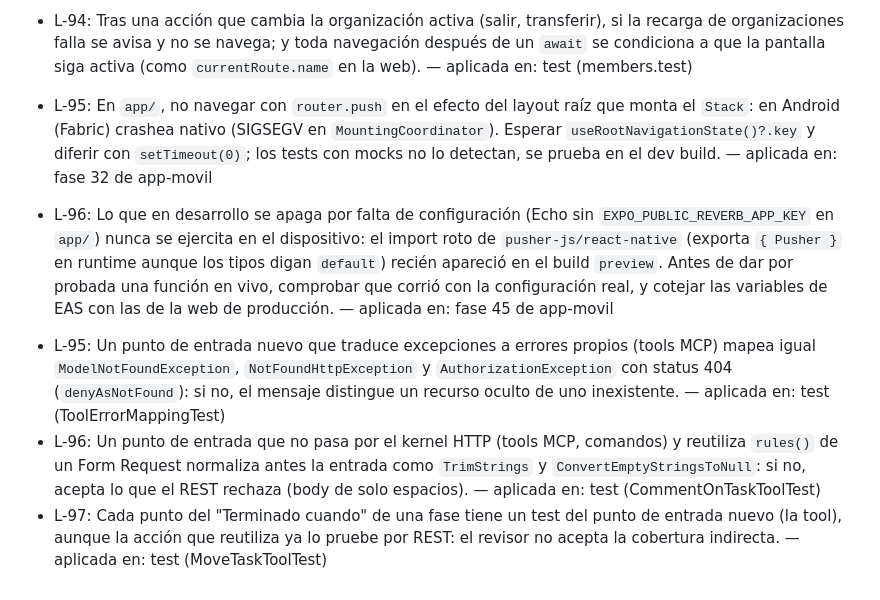
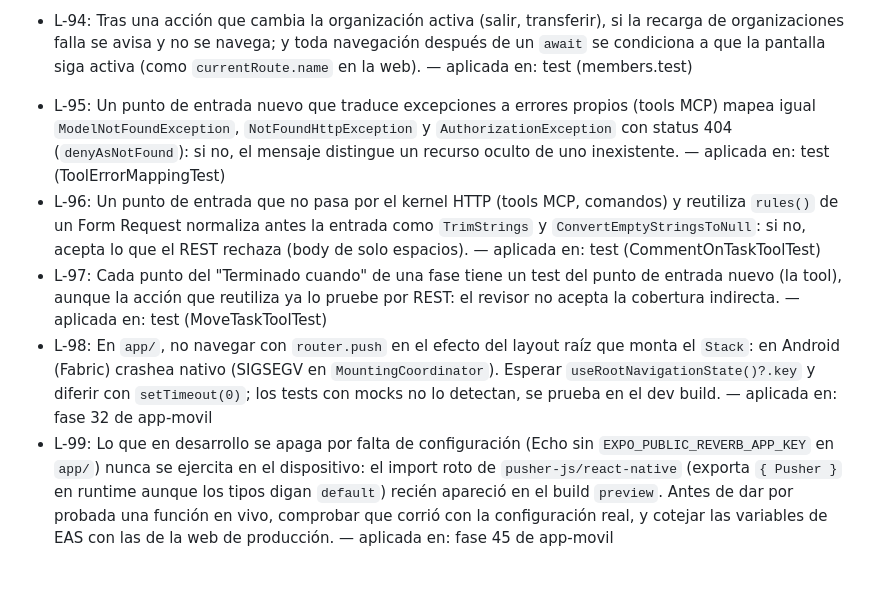
Before and after one commit to ascariodev/sereno, a Markdown page: docs/lecciones.md, the part around the change. Rendered like a GitHub page.

Commit message:
docs: app-movil, renumerar lecciones L-98 y L-99

```diff
--- a/docs/lecciones.md
+++ b/docs/lecciones.md
@@ -123,8 +123,6 @@
 - L-92: En una lista paginada por número de página, si una acción local saca una fila que sale del filtro, se recargan las páginas ya cargadas (como `onPanelStatus` de la web): el servidor también la excluye y la página siguiente se saltaría filas. — aplicada en: test (logView.test)
 - L-93: Si una pantalla permite crear mientras su listado carga, la respuesta del listado pisa lo creado: se deshabilita la acción mientras `loading` (como la web) y la carga fusiona lo tocado después de lanzarla. — aplicada en: test (integrations.test)
 - L-94: Tras una acción que cambia la organización activa (salir, transferir), si la recarga de organizaciones falla se avisa y no se navega; y toda navegación después de un `await` se condiciona a que la pantalla siga activa (como `currentRoute.name` en la web). — aplicada en: test (members.test)
-- L-95: En `app/`, no navegar con `router.push` en el efecto del layout raíz que monta el `Stack`: en Android (Fabric) crashea nativo (SIGSEGV en `MountingCoordinator`). Esperar `useRootNavigationState()?.key` y diferir con `setTimeout(0)`; los tests con mocks no lo detectan, se prueba en el dev build. — aplicada en: fase 32 de app-movil
-- L-96: Lo que en desarrollo se apaga por falta de configuración (Echo sin `EXPO_PUBLIC_REVERB_APP_KEY` en `app/`) nunca se ejercita en el dispositivo: el import roto de `pusher-js/react-native` (exporta `{ Pusher }` en runtime aunque los tipos digan `default`) recién apareció en el build `preview`. Antes de dar por probada una función en vivo, comprobar que corrió con la configuración real, y cotejar las variables de EAS con las de la web de producción. — aplicada en: fase 45 de app-movil
 
 <!-- Ejemplo:
 - L-01: Las fechas se guardan en UTC y se convierten solo al mostrarlas. — aplicada en: pendiente
@@ -132,3 +130,5 @@
 - L-95: Un punto de entrada nuevo que traduce excepciones a errores propios (tools MCP) mapea igual `ModelNotFoundException`, `NotFoundHttpException` y `AuthorizationException` con status 404 (`denyAsNotFound`): si no, el mensaje distingue un recurso oculto de uno inexistente. — aplicada en: test (ToolErrorMappingTest)
 - L-96: Un punto de entrada que no pasa por el kernel HTTP (tools MCP, comandos) y reutiliza `rules()` de un Form Request normaliza antes la entrada como `TrimStrings` y `ConvertEmptyStringsToNull`: si no, acepta lo que el REST rechaza (body de solo espacios). — aplicada en: test (CommentOnTaskToolTest)
 - L-97: Cada punto del "Terminado cuando" de una fase tiene un test del punto de entrada nuevo (la tool), aunque la acción que reutiliza ya lo pruebe por REST: el revisor no acepta la cobertura indirecta. — aplicada en: test (MoveTaskToolTest)
+- L-98: En `app/`, no navegar con `router.push` en el efecto del layout raíz que monta el `Stack`: en Android (Fabric) crashea nativo (SIGSEGV en `MountingCoordinator`). Esperar `useRootNavigationState()?.key` y diferir con `setTimeout(0)`; los tests con mocks no lo detectan, se prueba en el dev build. — aplicada en: fase 32 de app-movil
+- L-99: Lo que en desarrollo se apaga por falta de configuración (Echo sin `EXPO_PUBLIC_REVERB_APP_KEY` en `app/`) nunca se ejercita en el dispositivo: el import roto de `pusher-js/react-native` (exporta `{ Pusher }` en runtime aunque los tipos digan `default`) recién apareció en el build `preview`. Antes de dar por probada una función en vivo, comprobar que corrió con la configuración real, y cotejar las variables de EAS con las de la web de producción. — aplicada en: fase 45 de app-movil
```
Also changed, not shown: docs/plans/app-movil.md (+2 -2 lines).
